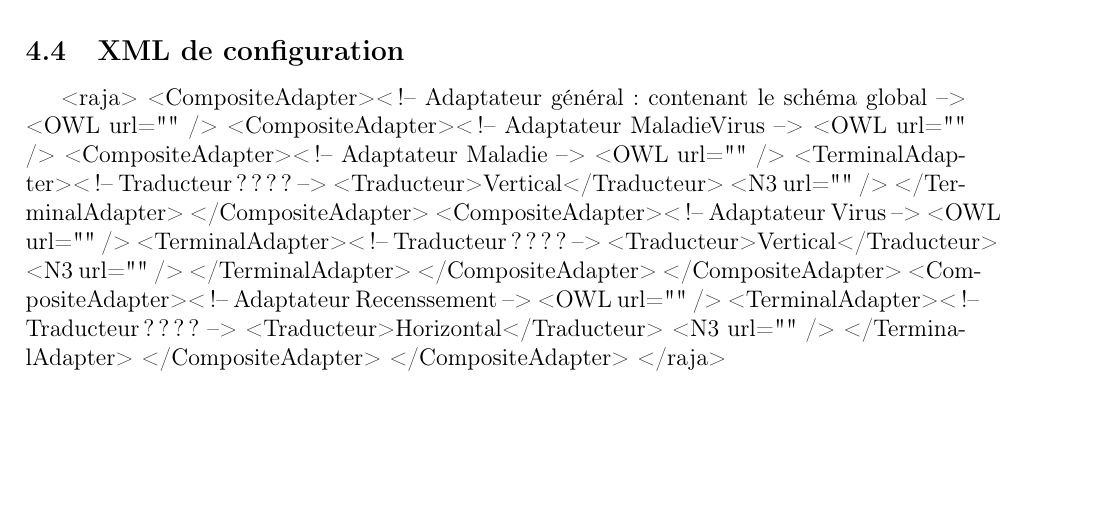
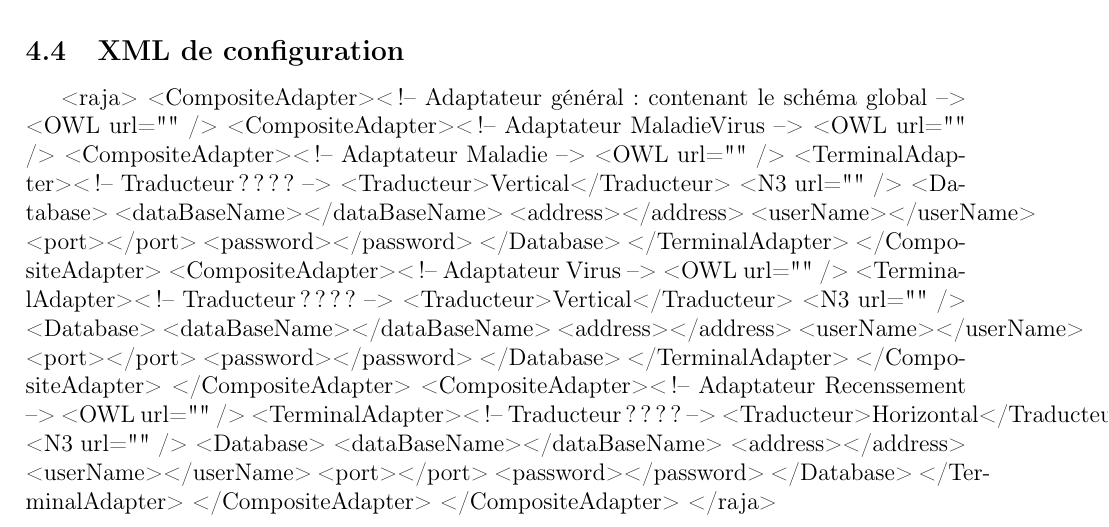
Before and after one commit to manland/raja, a LaTeX document (Rapport/rapport.tex): part of page 13 of 16, cut so that both start at the same text, the shorter picture padded with empty space. Compiled offline with pdfLaTeX.

Commit message:
Ajout dataBase dans le xml (tout à la fin)

```diff
--- a/Rapport/rapport.tex
+++ b/Rapport/rapport.tex
@@ -240,6 +240,13 @@ Si l'utilisateur ne fait une recherche que sur une partie des adaptateurs, il r
 				<TerminalAdapter><!-- Traducteur ???? -->
 					<Traducteur>Vertical</Traducteur>
 					<N3 url="" />
+					<Database>
+						<dataBaseName></dataBaseName>
+						<address></address>
+						<userName></userName>
+						<port></port>
+						<password></password>
+					</Database>
 				</TerminalAdapter>
 			</CompositeAdapter>
 			<CompositeAdapter><!-- Adaptateur Virus -->
@@ -247,6 +254,13 @@ Si l'utilisateur ne fait une recherche que sur une partie des adaptateurs, il r
 				<TerminalAdapter><!-- Traducteur ???? -->
 					<Traducteur>Vertical</Traducteur>
 					<N3 url="" />
+					<Database>
+						<dataBaseName></dataBaseName>
+						<address></address>
+						<userName></userName>
+						<port></port>
+						<password></password>
+					</Database>
 				</TerminalAdapter>
 			</CompositeAdapter>
 		</CompositeAdapter>
@@ -255,6 +269,13 @@ Si l'utilisateur ne fait une recherche que sur une partie des adaptateurs, il r
 			<TerminalAdapter><!-- Traducteur ???? -->
 				<Traducteur>Horizontal</Traducteur>
 				<N3 url="" />
+				<Database>
+					<dataBaseName></dataBaseName>
+					<address></address>
+					<userName></userName>
+					<port></port>
+					<password></password>
+				</Database>
 			</TerminalAdapter>
 		</CompositeAdapter>
 	</CompositeAdapter>
```
Also changed, not shown: Rapport/rapport.pdf, 4 other files.
